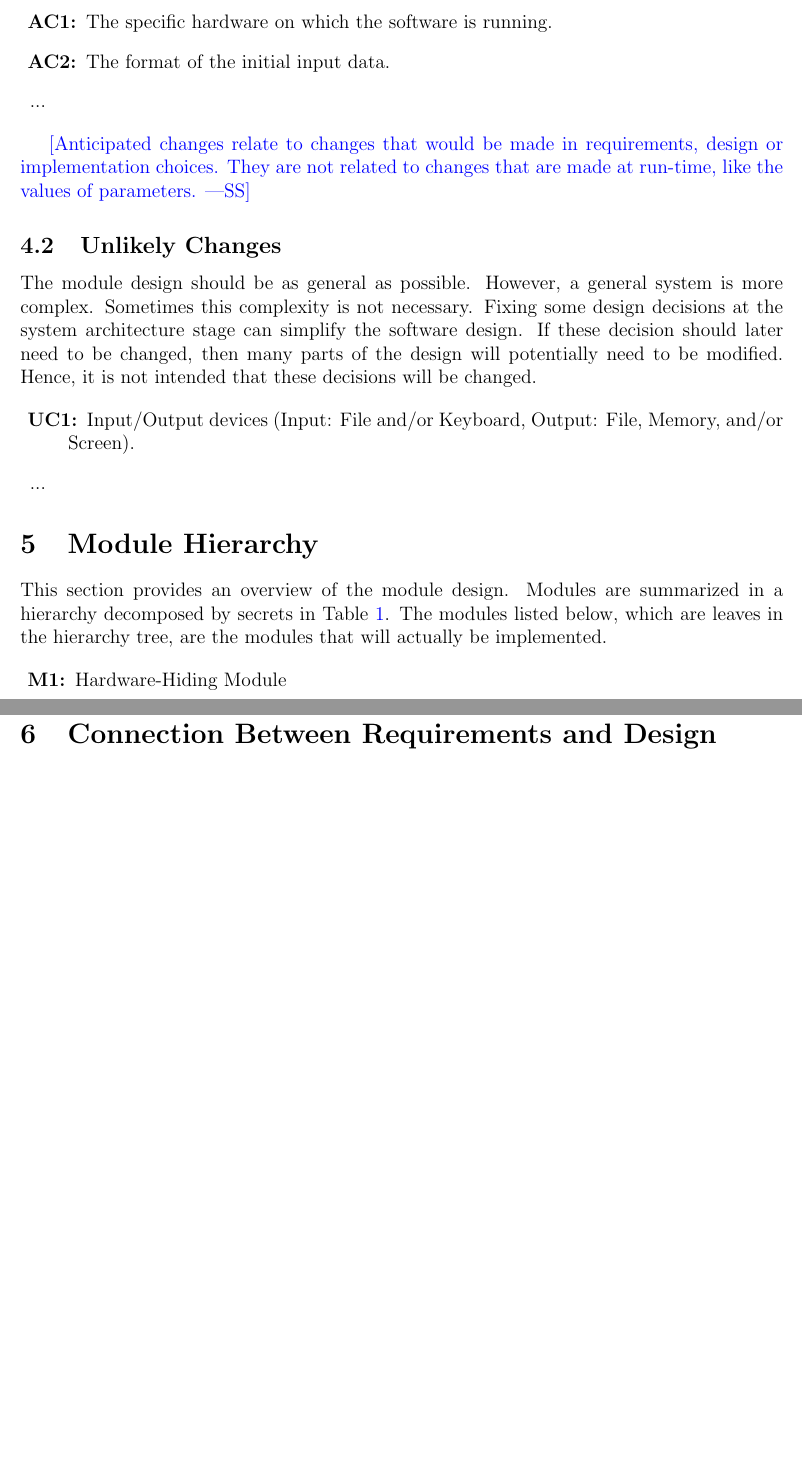
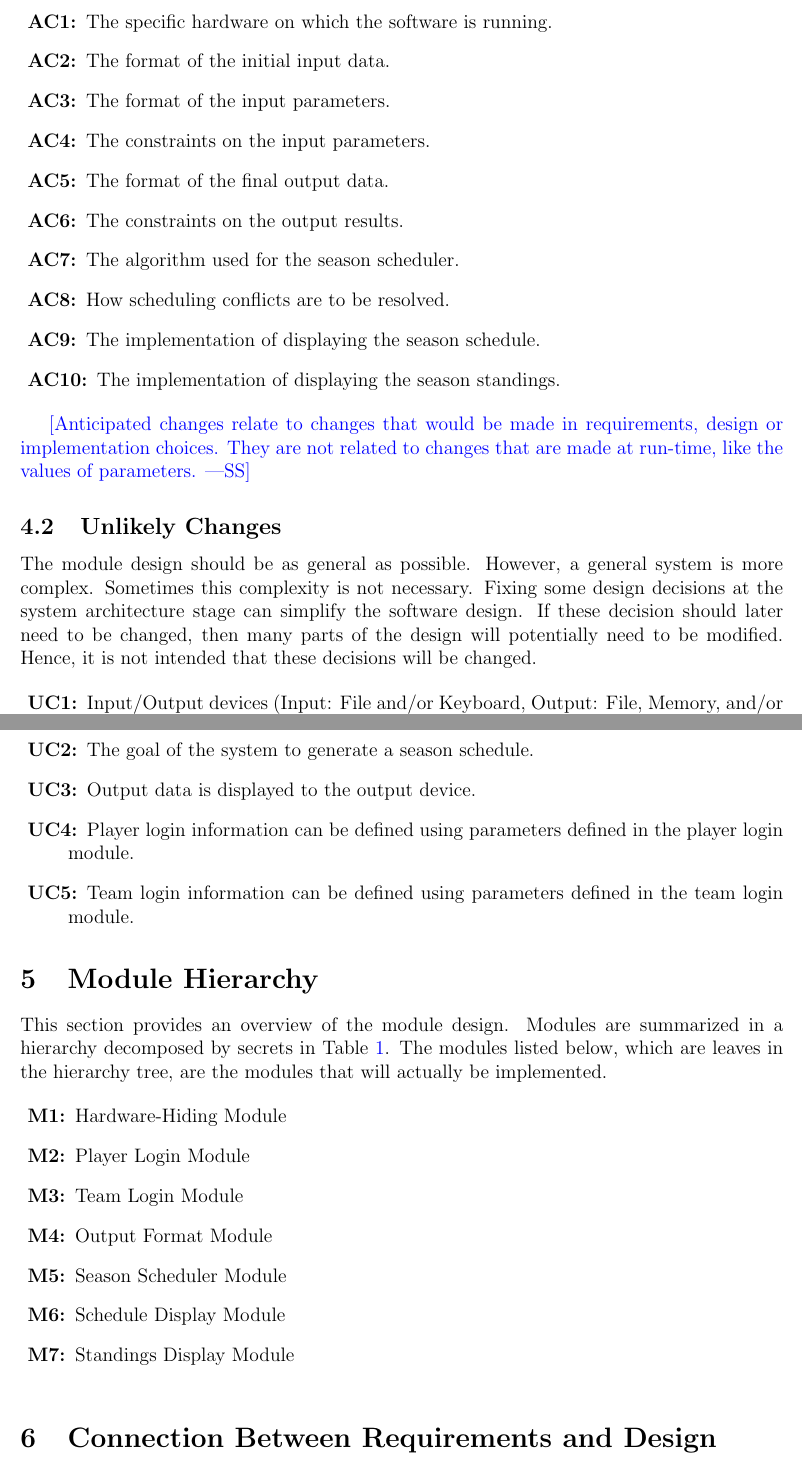
Before and after one commit to Nicholas-Fabugais-Inaba/Sandlot, a LaTeX document (docs/Design/SoftArchitecture/MG.tex): two parts of pages 6 and 7 of 11, joined at a grey line, cut so that both start at the same text, the shorter picture padded with empty space. Compiled offline with pdfLaTeX.

Commit message:
added initial anticipated/unlikely changes, and modules

```diff
--- a/docs/Design/SoftArchitecture/MG.tex
+++ b/docs/Design/SoftArchitecture/MG.tex
@@ -161,7 +161,22 @@ change.
   hardware on which the software is running.
 \item[\refstepcounter{acnum} \actheacnum \label{acInput}:] The format of the
   initial input data.
-\item ...
+\item[\refstepcounter{acnum} \actheacnum \label{acInput}:] The format of the
+  input parameters.
+\item[\refstepcounter{acnum} \actheacnum \label{acInput}:] The constraints
+  on the input parameters.
+\item[\refstepcounter{acnum} \actheacnum \label{acInput}:] The format of the
+  final output data.
+\item[\refstepcounter{acnum} \actheacnum \label{acInput}:] The constraints
+  on the output results.
+\item[\refstepcounter{acnum} \actheacnum \label{acInput}:] The algorithm
+  used for the season scheduler.
+\item[\refstepcounter{acnum} \actheacnum \label{acInput}:] How scheduling
+  conflicts are to be resolved.
+\item[\refstepcounter{acnum} \actheacnum \label{acInput}:] The implementation
+  of displaying the season schedule.
+\item[\refstepcounter{acnum} \actheacnum \label{acInput}:] The implementation
+  of displaying the season standings.
 \end{description}
 
 \wss{Anticipated changes relate to changes that would be made in requirements,
@@ -180,7 +195,14 @@ decisions will be changed.
 \begin{description}
 \item[\refstepcounter{ucnum} \uctheucnum \label{ucIO}:] Input/Output devices
   (Input: File and/or Keyboard, Output: File, Memory, and/or Screen).
-\item ...
+\item[\refstepcounter{ucnum} \uctheucnum \label{ucIO}:] The goal of the
+  system to generate a season schedule.
+\item[\refstepcounter{ucnum} \uctheucnum \label{ucIO}:] Output data is
+  displayed to the output device.
+\item[\refstepcounter{ucnum} \uctheucnum \label{ucIO}:] Player login information
+  can be defined using parameters defined in the player login module.
+\item[\refstepcounter{ucnum} \uctheucnum \label{ucIO}:] Team login information
+  can be defined using parameters defined in the team login module.
 \end{description}
 
 \section{Module Hierarchy} \label{SecMH}
@@ -192,7 +214,12 @@ actually be implemented.
 
 \begin{description}
 \item [\refstepcounter{mnum} \mthemnum \label{mHH}:] Hardware-Hiding Module
-\item ...
+\item [\refstepcounter{mnum} \mthemnum \label{mHH}:] Player Login Module
+\item [\refstepcounter{mnum} \mthemnum \label{mHH}:] Team Login Module
+\item [\refstepcounter{mnum} \mthemnum \label{mHH}:] Output Format Module
+\item [\refstepcounter{mnum} \mthemnum \label{mHH}:] Season Scheduler Module
+\item [\refstepcounter{mnum} \mthemnum \label{mHH}:] Schedule Display Module
+\item [\refstepcounter{mnum} \mthemnum \label{mHH}:] Standings Display Module
 \end{description}
 
 
```
Also changed, not shown: docs/Design/SoftArchitecture/MG.tex (4 more changed lines).
